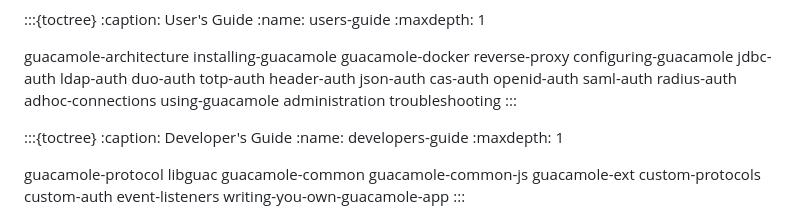
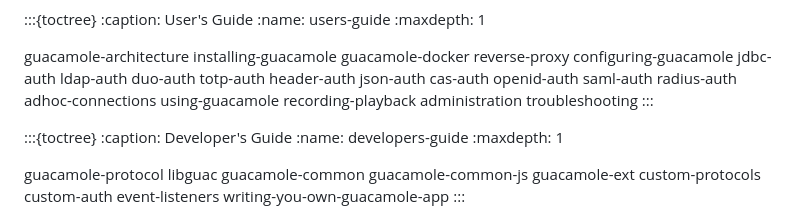
Before and after one commit to apache/guacamole-manual, a Markdown page: src/index.md, the part around the change. GitHub-like rendering.

```diff
--- a/src/index.md
+++ b/src/index.md
@@ -49,6 +49,7 @@ saml-auth
 radius-auth
 adhoc-connections
 using-guacamole
+recording-playback
 administration
 troubleshooting
 :::
```
Also changed, not shown: src/administration.md (+10 -3 lines), src/configuring-guacamole.md (+2 -1 lines), src/recording-playback.md (added, +246 -0 lines), src/images/history-table-with-recordings.png (added), src/images/recording-player-in-use.png (added), src/images/recording-storage-connection-config-option1-recommended.png (added), src/images/recording-storage-connection-config-option2.png (added).
